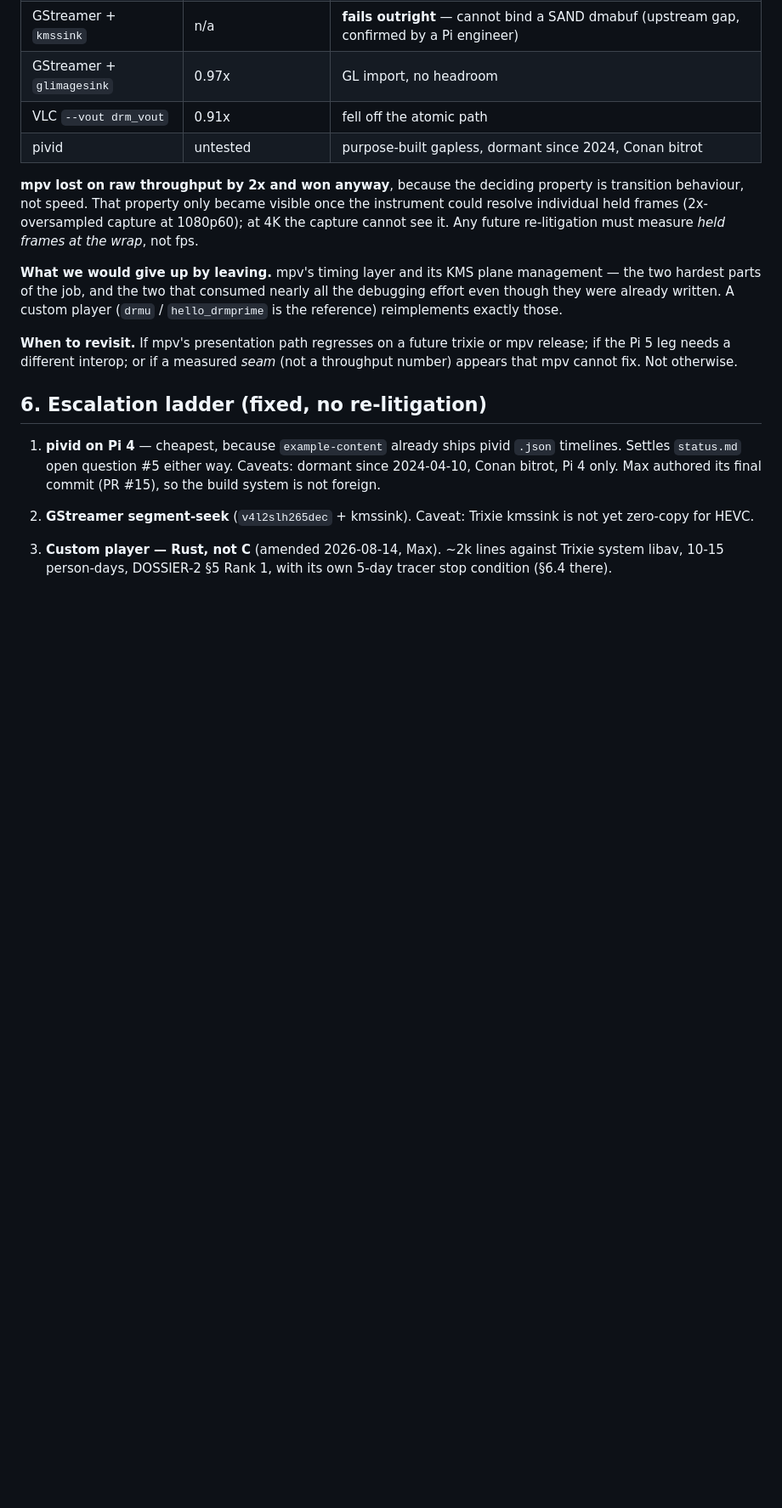
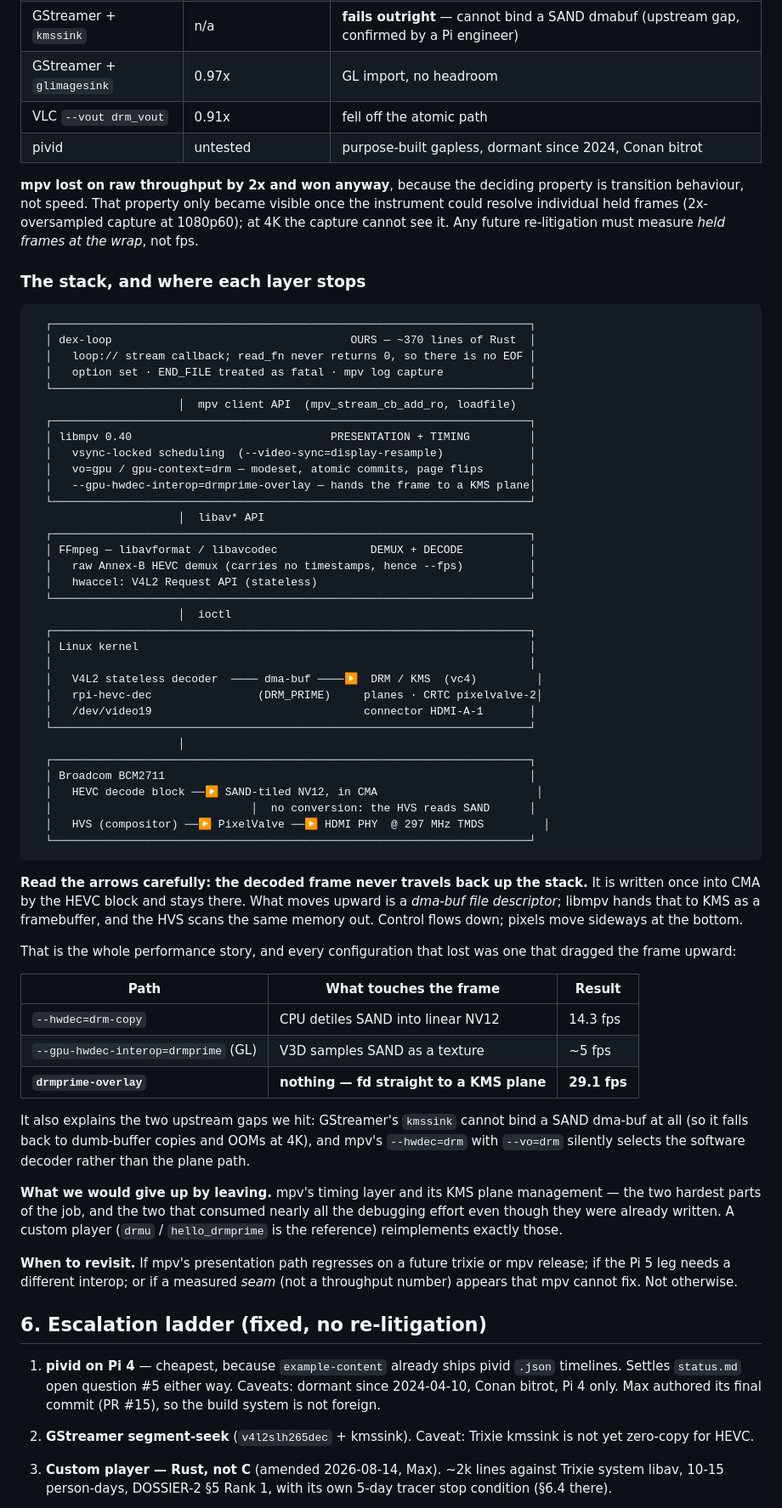
Before and after one commit to KTE/dex, a Markdown page: experiments/2026-08-12-4k-hevc-perfect-loop/SPEC.md, the part around the change. Shown at 85% size. Rendered like a GitHub page; blank space fills up the shorter version.

Commit message:
D: 4k-loop-probe — ASCII diagram of the render stack, and where each layer stops
Five layers: dex-loop, libmpv, FFmpeg, kernel (V4L2 stateless + DRM/KMS),
BCM2711 (HEVC block, HVS, PixelValve). Makes the ownership argument visual:
FFmpeg owns decode either way, so the only real question was who owns
presentation and timing.

The point the arrows carry is that the decoded frame never travels back UP
the stack. It is written once into CMA by the HEVC block and stays there;
what moves upward is a dma-buf fd, which libmpv hands to KMS as a
framebuffer so the HVS scans out the same memory. Control flows down,
pixels move sideways at the bottom.

That is also the whole performance story in one table: every configuration
that lost was one that dragged the frame upward -- CPU detile via drm-copy
(14.3 fps), V3D sampling SAND as a texture via the GL interop (~5 fps),
versus drmprime-overlay leaving it in place (29.1 fps). It explains both
upstream gaps too: GStreamer kmssink cannot bind a SAND dma-buf, and mpv's
--hwdec=drm with --vo=drm silently picks the software decoder.

Mirrored into the crate README where an implementer looks first.

````diff
--- a/experiments/2026-08-12-4k-hevc-perfect-loop/SPEC.md
+++ b/experiments/2026-08-12-4k-hevc-perfect-loop/SPEC.md
@@ -358,6 +358,65 @@ once the instrument could resolve individual held frames (2x-oversampled capture
 at 1080p60); at 4K the capture cannot see it. Any future re-litigation must
 measure *held frames at the wrap*, not fps.
 
+
+### The stack, and where each layer stops
+
+```
+  ┌────────────────────────────────────────────────────────────────────────┐
+  │ dex-loop                                    OURS — ~370 lines of Rust  │
+  │   loop:// stream callback; read_fn never returns 0, so there is no EOF │
+  │   option set · END_FILE treated as fatal · mpv log capture             │
+  └────────────────────────────────────────────────────────────────────────┘
+                      │  mpv client API  (mpv_stream_cb_add_ro, loadfile)
+  ┌────────────────────────────────────────────────────────────────────────┐
+  │ libmpv 0.40                              PRESENTATION + TIMING         │
+  │   vsync-locked scheduling  (--video-sync=display-resample)             │
+  │   vo=gpu / gpu-context=drm — modeset, atomic commits, page flips       │
+  │   --gpu-hwdec-interop=drmprime-overlay — hands the frame to a KMS plane│
+  └────────────────────────────────────────────────────────────────────────┘
+                      │  libav* API
+  ┌────────────────────────────────────────────────────────────────────────┐
+  │ FFmpeg — libavformat / libavcodec              DEMUX + DECODE          │
+  │   raw Annex-B HEVC demux (carries no timestamps, hence --fps)          │
+  │   hwaccel: V4L2 Request API (stateless)                                │
+  └────────────────────────────────────────────────────────────────────────┘
+                      │  ioctl
+  ┌────────────────────────────────────────────────────────────────────────┐
+  │ Linux kernel                                                           │
+  │                                                                        │
+  │   V4L2 stateless decoder  ──── dma-buf ────▶  DRM / KMS  (vc4)         │
+  │   rpi-hevc-dec                (DRM_PRIME)     planes · CRTC pixelvalve-2│
+  │   /dev/video19                                connector HDMI-A-1       │
+  └────────────────────────────────────────────────────────────────────────┘
+                      │
+  ┌────────────────────────────────────────────────────────────────────────┐
+  │ Broadcom BCM2711                                                       │
+  │   HEVC decode block ──▶ SAND-tiled NV12, in CMA                        │
+  │                              │  no conversion: the HVS reads SAND      │
+  │   HVS (compositor) ──▶ PixelValve ──▶ HDMI PHY  @ 297 MHz TMDS         │
+  └────────────────────────────────────────────────────────────────────────┘
+```
+
+**Read the arrows carefully: the decoded frame never travels back up the stack.**
+It is written once into CMA by the HEVC block and stays there. What moves upward
+is a *dma-buf file descriptor*; libmpv hands that to KMS as a framebuffer, and
+the HVS scans the same memory out. Control flows down; pixels move sideways at
+the bottom.
+
+That is the whole performance story, and every configuration that lost was one
+that dragged the frame upward:
+
+| Path | What touches the frame | Result |
+|---|---|---|
+| `--hwdec=drm-copy` | CPU detiles SAND into linear NV12 | 14.3 fps |
+| `--gpu-hwdec-interop=drmprime` (GL) | V3D samples SAND as a texture | ~5 fps |
+| **`drmprime-overlay`** | **nothing — fd straight to a KMS plane** | **29.1 fps** |
+
+It also explains the two upstream gaps we hit: GStreamer's `kmssink` cannot bind
+a SAND dma-buf at all (so it falls back to dumb-buffer copies and OOMs at 4K),
+and mpv's `--hwdec=drm` with `--vo=drm` silently selects the software decoder
+rather than the plane path.
+
 **What we would give up by leaving.** mpv's timing layer and its KMS plane
 management — the two hardest parts of the job, and the two that consumed nearly
 all the debugging effort even though they were already written. A custom player
````
Also changed, not shown: 1 other file.
